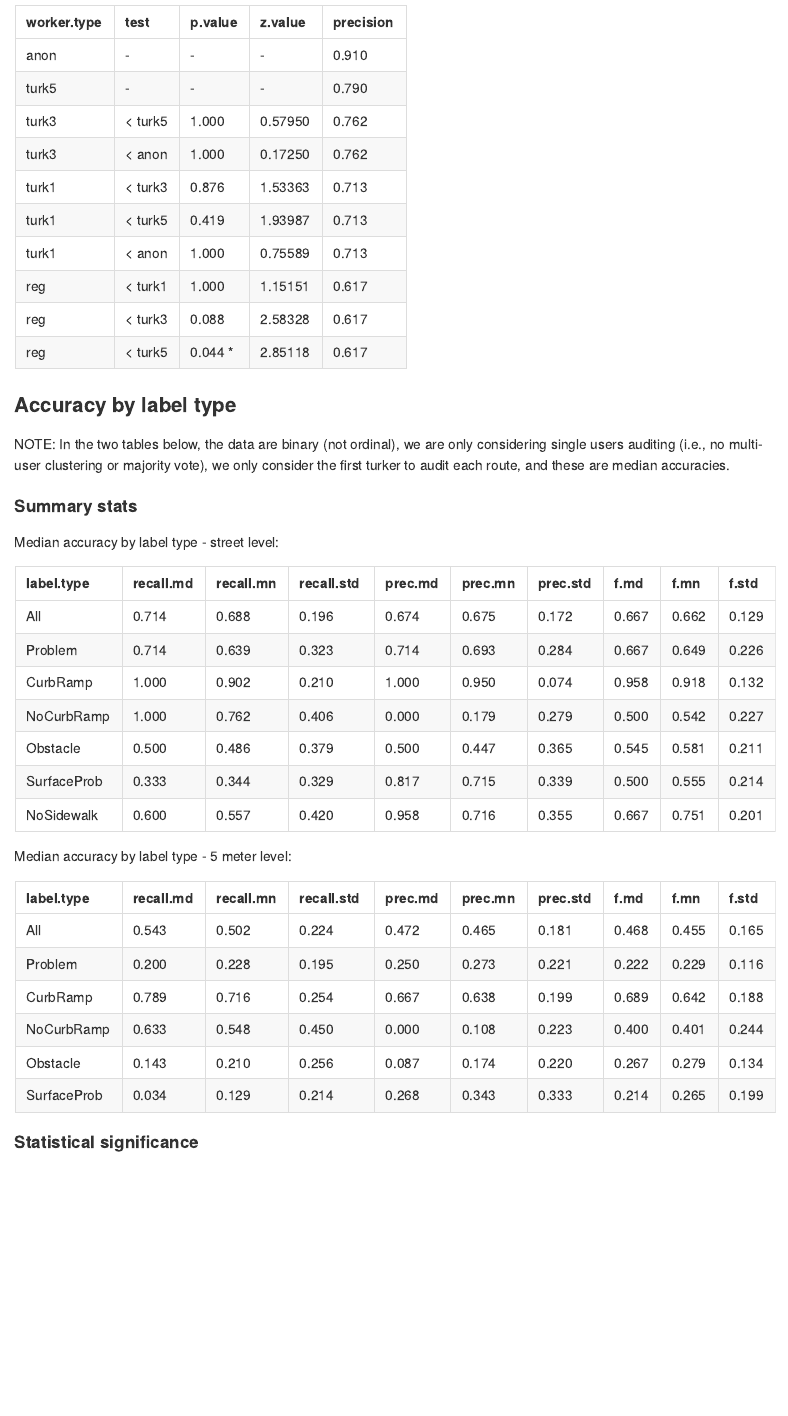
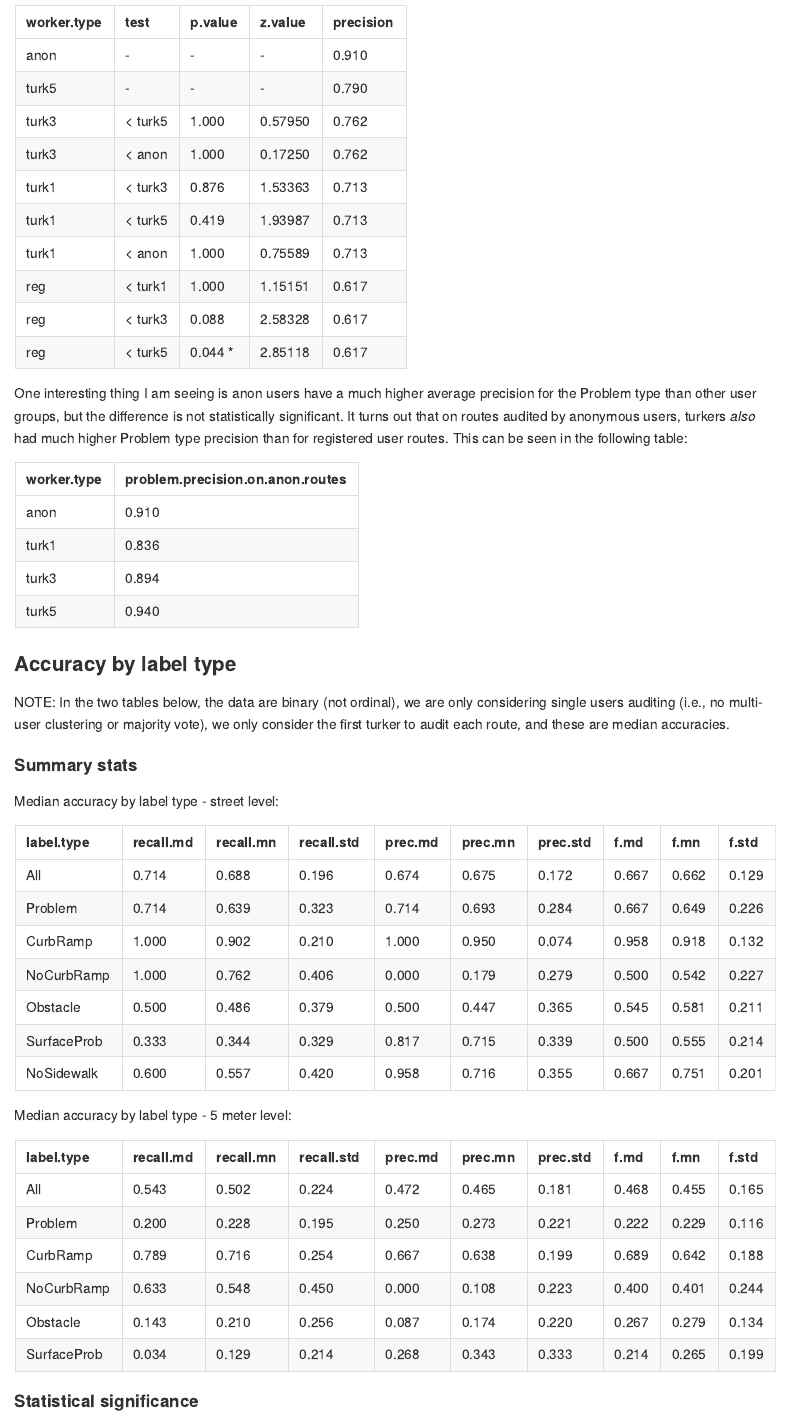
Before and after one commit to ProjectSidewalk/sidewalk-data-analysis, an R Markdown document (R/stats_for_paper.Rmd): the page in a window 1100 px wide, from 11240 px down. The pictures show the output file R/stats_for_paper.html that the author committed with the source, opened offline.

Commit message:
added deeper dive into problem precision by user group analysis

````diff
--- a/R/stats_for_paper.Rmd
+++ b/R/stats_for_paper.Rmd
@@ -1652,12 +1652,19 @@ kable(tukey.user.group.prec.prob.clean, digits = 3, align = 'l')
 
 # Why no significant diff between anon user and others for problem precision..? Because anon users
 # seem to have gotten the routes where everyone had more precision:
-problem.prec.anon.routes <-
-  user.group.test.data %>%
-  filter(label.type == 'Problem', is.anon.route == TRUE) %>%
-  group_by(worker.type) %>%
-  dplyr::summarise(precision = mean(precision, na.rm = TRUE))
-```
+problem.prec.anon.routes.table <-
+  kable(
+    user.group.test.data %>%
+      filter(label.type == 'Problem', is.anon.route == TRUE) %>%
+      group_by(worker.type) %>%
+      dplyr::summarise(problem.precision.on.anon.routes = mean(precision, na.rm = TRUE)),
+    digits = 3,
+    align = 'l'
+  )
+```
+
+One interesting thing I am seeing is anon users have a much higher average precision for the Problem type than other user groups, but the difference is not statistically significant. It turns out that on routes audited by anonymous users, turkers _also_ had much higher Problem type precision than for registered user routes. This can be seen in the following table:
+`r problem.prec.anon.routes.table`
 
 
 ### Accuracy by label type
````
Also changed, not shown: R/stats_for_paper.html, R/stats_for_paper.md.
